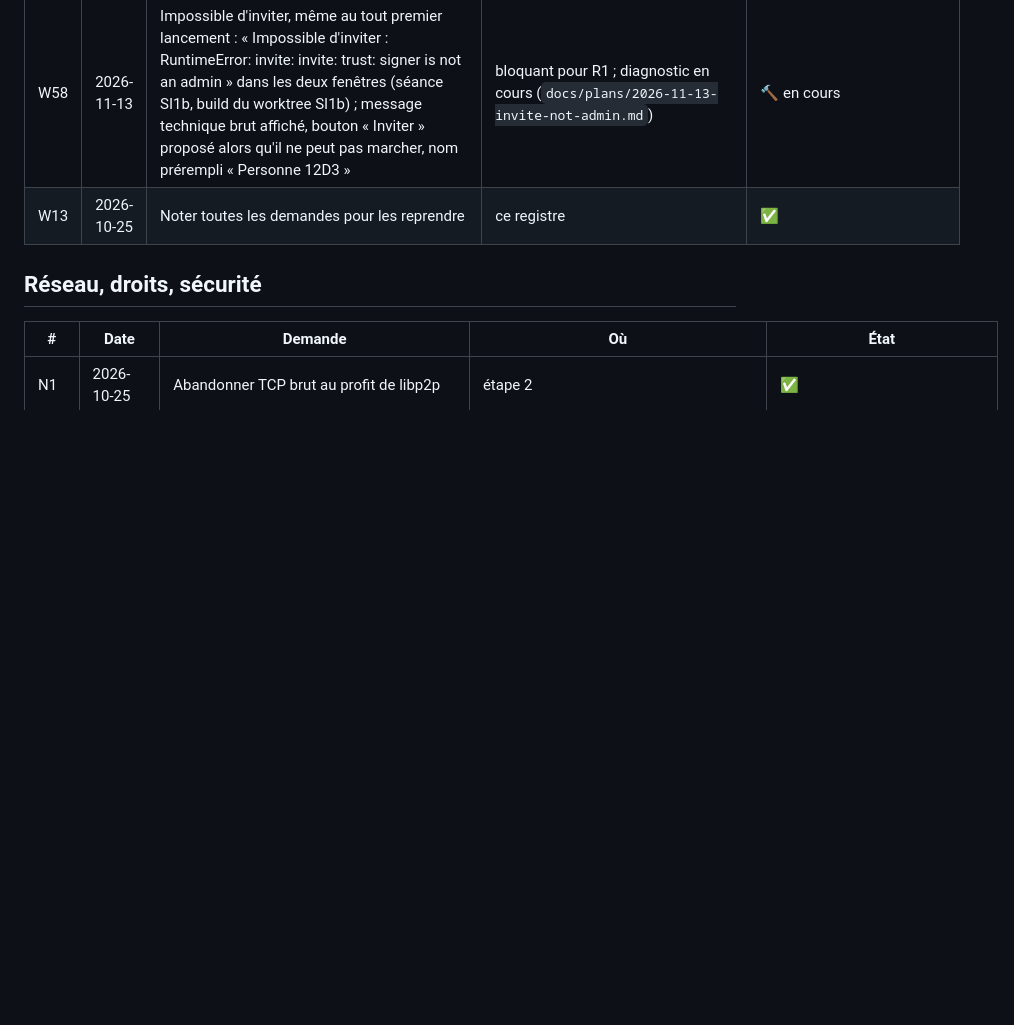
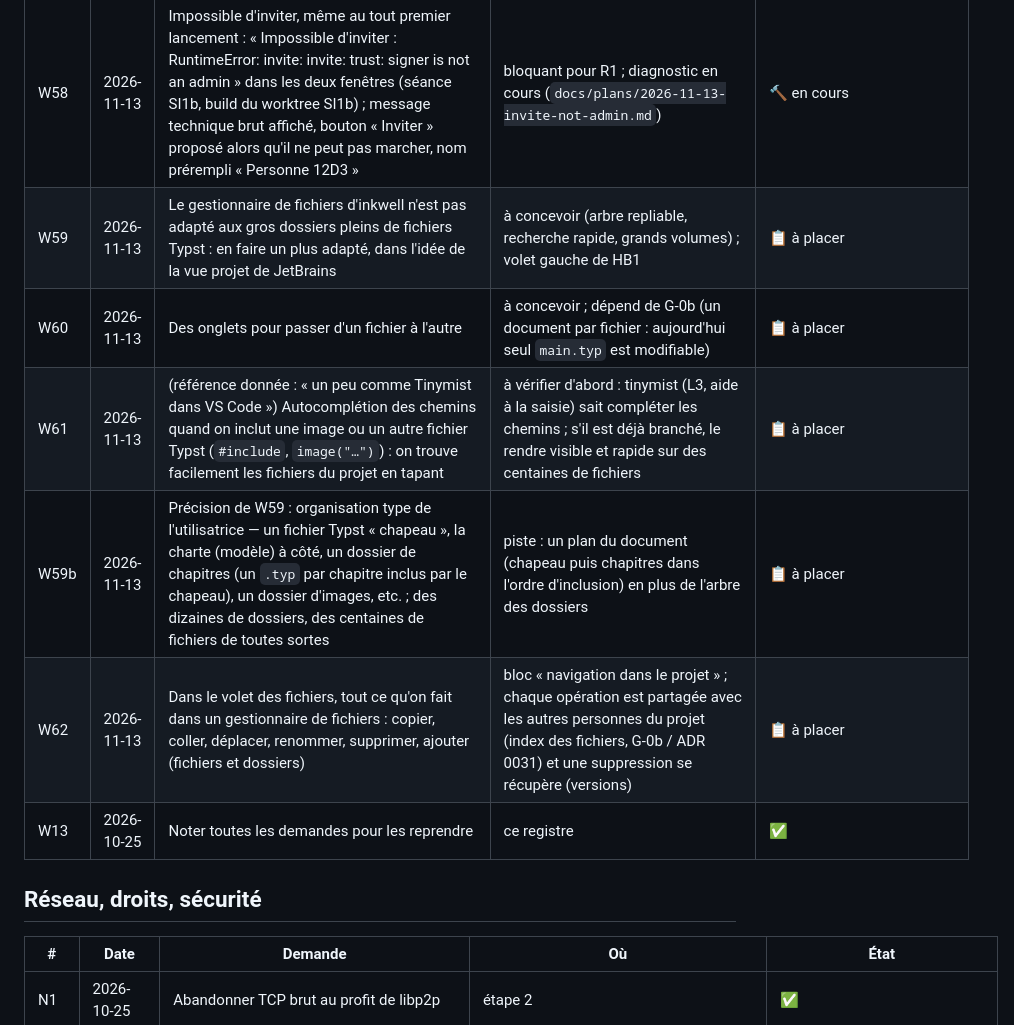
Before and after one commit to oioio-space/inkwell, a Markdown page: docs/exigences.md, the part around the change. Drawn GitHub-style; blank space fills up the shorter version.

Commit message:
docs: requests W59-W62 (project navigation), session findings, share button and no fixed session
Co-Authored-By: Claude Opus 5.5 <noreply@anthropic.com>

```diff
--- a/docs/exigences.md
+++ b/docs/exigences.md
@@ -74,6 +74,11 @@ Rien n'est « fait » sans tests verts et sans une passe `ux-walkthrough` réuss
 | W56 | 2026-11-13 | L'arbre des versions façon git n'est pas beau et ne se synchronise pas | à diagnostiquer (rendu et synchronisation entre personnes) | 📋 à placer |
 | W57 | 2026-11-13 | On ne voit pas clairement qui fait quoi : qui écrit en ce moment dans l'éditeur, qui a fait quoi | PR1 corrige la présence ; l'attribution (« qui a fait quoi ») était repoussée après R1, à revoir | 📋 à placer |
 | W58 | 2026-11-13 | Impossible d'inviter, même au tout premier lancement : « Impossible d'inviter : RuntimeError: invite: invite: trust: signer is not an admin » dans les deux fenêtres (séance SI1b, build du worktree SI1b) ; message technique brut affiché, bouton « Inviter » proposé alors qu'il ne peut pas marcher, nom prérempli « Personne 12D3 » | bloquant pour R1 ; diagnostic en cours (`docs/plans/2026-11-13-invite-not-admin.md`) | 🔨 en cours |
+| W59 | 2026-11-13 | Le gestionnaire de fichiers d'inkwell n'est pas adapté aux gros dossiers pleins de fichiers Typst : en faire un plus adapté, dans l'idée de la vue projet de JetBrains | à concevoir (arbre repliable, recherche rapide, grands volumes) ; volet gauche de HB1 | 📋 à placer |
+| W60 | 2026-11-13 | Des onglets pour passer d'un fichier à l'autre | à concevoir ; dépend de G-0b (un document par fichier : aujourd'hui seul `main.typ` est modifiable) | 📋 à placer |
+| W61 | 2026-11-13 | (référence donnée : « un peu comme Tinymist dans VS Code ») Autocomplétion des chemins quand on inclut une image ou un autre fichier Typst (`#include`, `image("…")`) : on trouve facilement les fichiers du projet en tapant | à vérifier d'abord : tinymist (L3, aide à la saisie) sait compléter les chemins ; s'il est déjà branché, le rendre visible et rapide sur des centaines de fichiers | 📋 à placer |
+| W59b | 2026-11-13 | Précision de W59 : organisation type de l'utilisatrice — un fichier Typst « chapeau », la charte (modèle) à côté, un dossier de chapitres (un `.typ` par chapitre inclus par le chapeau), un dossier d'images, etc. ; des dizaines de dossiers, des centaines de fichiers de toutes sortes | piste : un plan du document (chapeau puis chapitres dans l'ordre d'inclusion) en plus de l'arbre des dossiers | 📋 à placer |
+| W62 | 2026-11-13 | Dans le volet des fichiers, tout ce qu'on fait dans un gestionnaire de fichiers : copier, coller, déplacer, renommer, supprimer, ajouter (fichiers et dossiers) | bloc « navigation dans le projet » ; chaque opération est partagée avec les autres personnes du projet (index des fichiers, G-0b / ADR 0031) et une suppression se récupère (versions) | 📋 à placer |
 | W13 | 2026-10-25 | Noter toutes les demandes pour les reprendre | ce registre | ✅ |
 
 ## Réseau, droits, sécurité
```
Also changed, not shown: docs/autonomous-decisions.md (+2 -0 lines), docs/plans/2026-11-13-report-and-header-design.md (+3 -0 lines).
